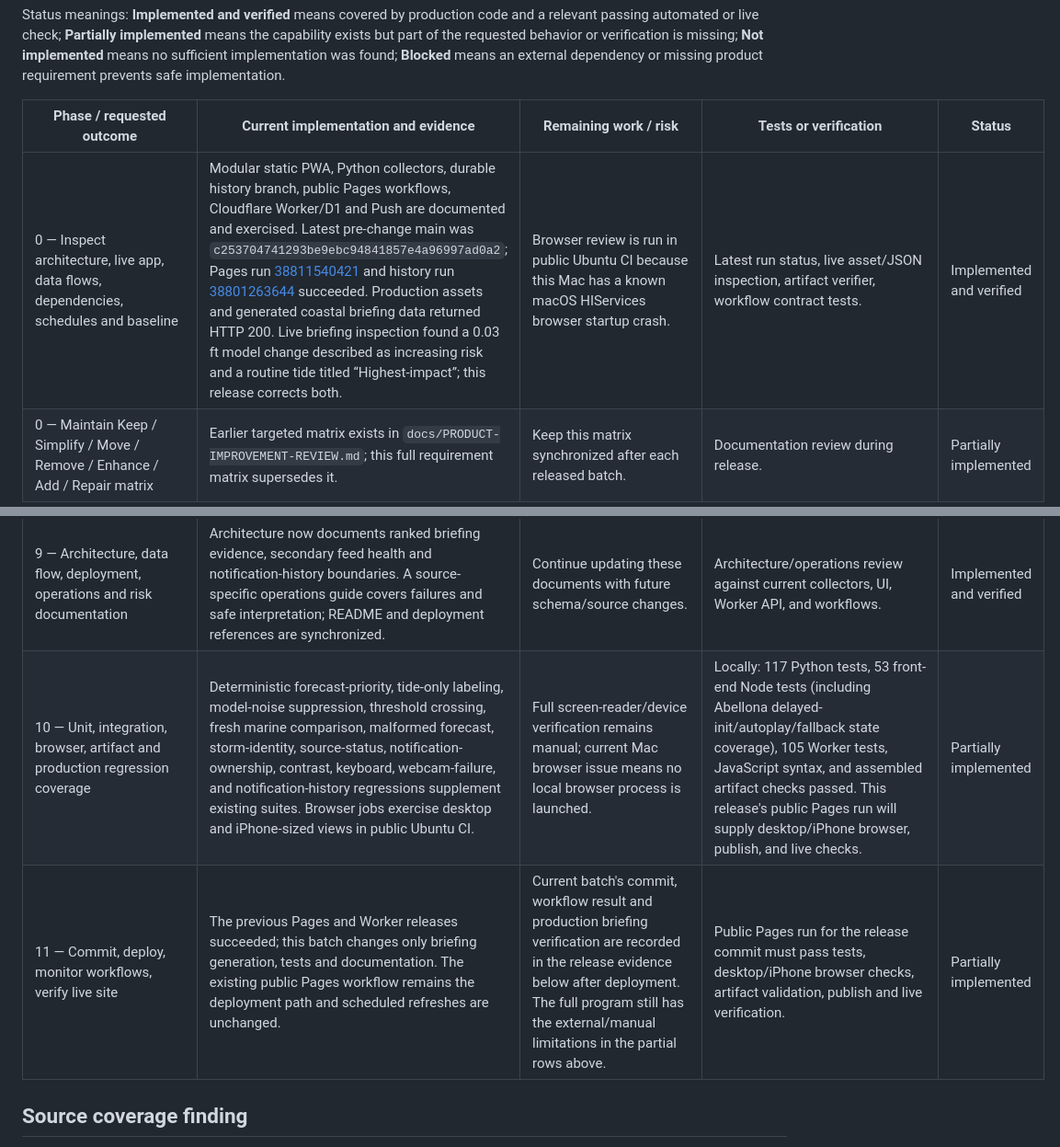
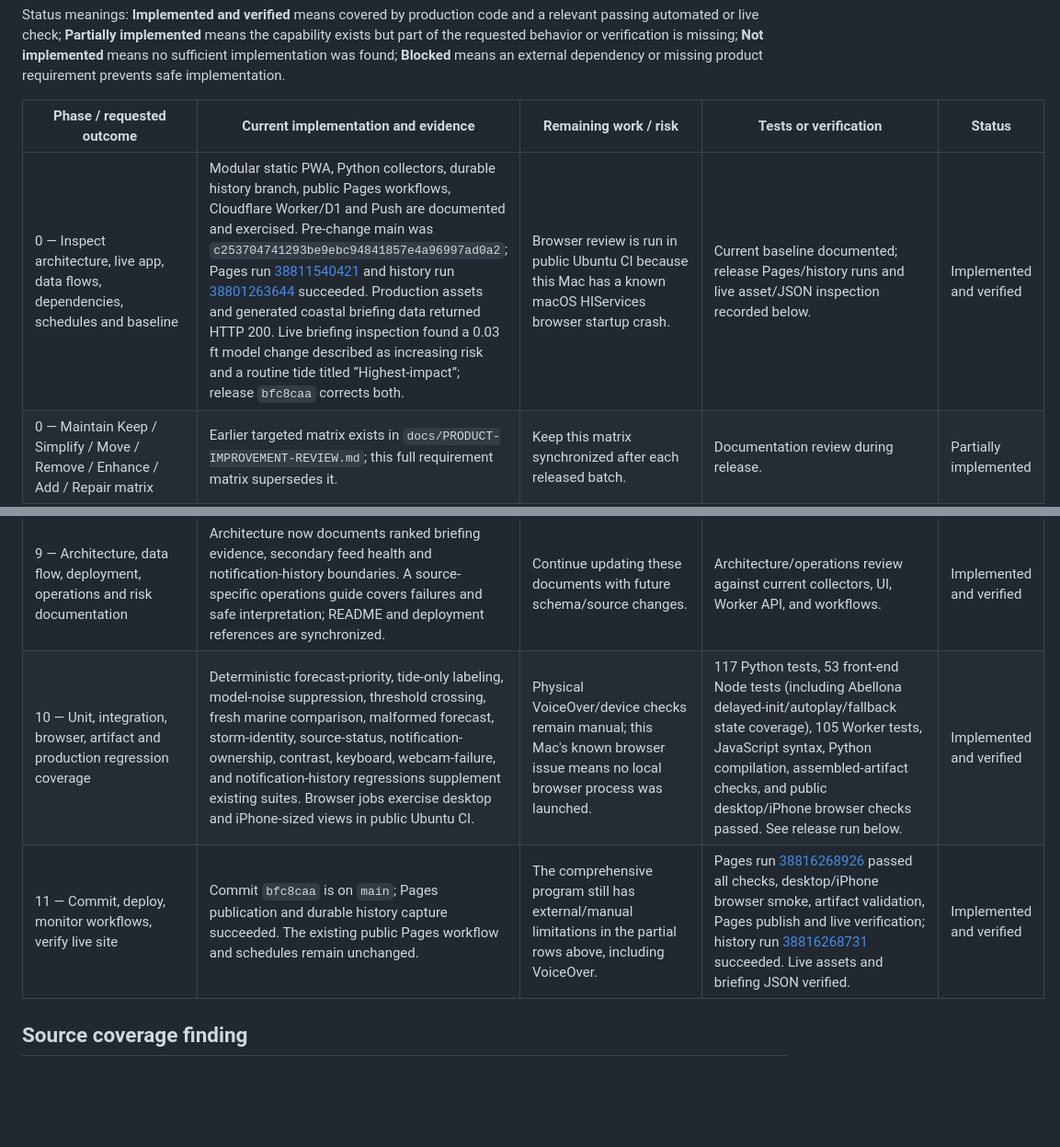
Before and after one commit to nycguy/saco-coast-watch, a Markdown page: docs/PRODUCT-IMPROVEMENT-MATRIX.md, 2 parts joined by grey strips. Shown at 92% size. Drawn GitHub-style; blank space fills up the shorter version.

Commit message:
Record briefing release verification [skip ci]

```diff
--- a/docs/PRODUCT-IMPROVEMENT-MATRIX.md
+++ b/docs/PRODUCT-IMPROVEMENT-MATRIX.md
@@ -6,7 +6,7 @@ Status meanings: **Implemented and verified** means covered by production code a
 
 | Phase / requested outcome | Current implementation and evidence | Remaining work / risk | Tests or verification | Status |
 | --- | --- | --- | --- | --- |
-| 0 — Inspect architecture, live app, data flows, dependencies, schedules and baseline | Modular static PWA, Python collectors, durable history branch, public Pages workflows, Cloudflare Worker/D1 and Push are documented and exercised. Latest pre-change main was `c253704741293be9ebc94841857e4a96997ad0a2`; Pages run [38811540421](https://github.com/nycguy/saco-coast-watch/actions/runs/38811540421) and history run [38801263644](https://github.com/nycguy/saco-coast-watch/actions/runs/38801263644) succeeded. Production assets and generated coastal briefing data returned HTTP 200. Live briefing inspection found a 0.03 ft model change described as increasing risk and a routine tide titled “Highest-impact”; this release corrects both. | Browser review is run in public Ubuntu CI because this Mac has a known macOS HIServices browser startup crash. | Latest run status, live asset/JSON inspection, artifact verifier, workflow contract tests. | Implemented and verified |
+| 0 — Inspect architecture, live app, data flows, dependencies, schedules and baseline | Modular static PWA, Python collectors, durable history branch, public Pages workflows, Cloudflare Worker/D1 and Push are documented and exercised. Pre-change main was `c253704741293be9ebc94841857e4a96997ad0a2`; Pages run [38811540421](https://github.com/nycguy/saco-coast-watch/actions/runs/38811540421) and history run [38801263644](https://github.com/nycguy/saco-coast-watch/actions/runs/38801263644) succeeded. Production assets and generated coastal briefing data returned HTTP 200. Live briefing inspection found a 0.03 ft model change described as increasing risk and a routine tide titled “Highest-impact”; release `bfc8caa` corrects both. | Browser review is run in public Ubuntu CI because this Mac has a known macOS HIServices browser startup crash. | Current baseline documented; release Pages/history runs and live asset/JSON inspection recorded below. | Implemented and verified |
 | 0 — Maintain Keep / Simplify / Move / Remove / Enhance / Add / Repair matrix | Earlier targeted matrix exists in `docs/PRODUCT-IMPROVEMENT-REVIEW.md`; this full requirement matrix supersedes it. | Keep this matrix synchronized after each released batch. | Documentation review during release. | Partially implemented |
 | 1 — One Create Alerts / Manage Alerts entry point; remove duplicate email setup | Header uses one alert dialog and switches label from saved state; email and app preference controls remain available. | Email account management still opens the established Worker management flow; validate user states and avoid introducing duplicate enrollment. | `tests/push_ui_smoke.py`, Worker tests and production config endpoint. | Implemented and verified |
 | 1 — Dismiss setup after successful push enrollment; handle permission states | Push UI tracks unsupported, permission, subscription and activation states; real iPhone test notification and notification navigation were previously confirmed by user. | A fresh real-device interaction test is needed to verify the current release after future service-worker changes. | Push UI browser smoke, controlled-push API tests; owner real-device confirmation. | Partially implemented |
@@ -31,8 +31,8 @@ Status meanings: **Implemented and verified** means covered by production code a
 | 8 — NOAA/NWS/NHC/NDBC failure and graceful degradation | Primary inputs retain per-source freshness/error states. Local-news and public-community scans now record reachable-empty separately from unavailable/malformed; observations retain existing source status. Camera previews and archive responses keep live links and distinguish unavailable from an empty archive. | Abellona playback remains operator-hosted and cross-origin, so browser-side availability cannot be authoritatively inspected. | Deterministic empty/malformed/timeout tests; mocked webcam 503 browser regression; production source and camera manifests. | Implemented and verified |
 | 8 — Performance and data payload size | Briefing payload no longer duplicates historical arrays; production shrank from ~3.86 MB to ~104 KB and artifact guard enforces <1 MB. | Watch history and chart assets as retention grows; review cache policy and fetch concurrency. | Artifact size test and public production smoke. | Implemented and verified |
 | 9 — Architecture, data flow, deployment, operations and risk documentation | Architecture now documents ranked briefing evidence, secondary feed health and notification-history boundaries. A source-specific operations guide covers failures and safe interpretation; README and deployment references are synchronized. | Continue updating these documents with future schema/source changes. | Architecture/operations review against current collectors, UI, Worker API, and workflows. | Implemented and verified |
-| 10 — Unit, integration, browser, artifact and production regression coverage | Deterministic forecast-priority, tide-only labeling, model-noise suppression, threshold crossing, fresh marine comparison, malformed forecast, storm-identity, source-status, notification-ownership, contrast, keyboard, webcam-failure, and notification-history regressions supplement existing suites. Browser jobs exercise desktop and iPhone-sized views in public Ubuntu CI. | Full screen-reader/device verification remains manual; current Mac browser issue means no local browser process is launched. | Locally: 117 Python tests, 53 front-end Node tests (including Abellona delayed-init/autoplay/fallback state coverage), 105 Worker tests, JavaScript syntax, and assembled artifact checks passed. This release's public Pages run will supply desktop/iPhone browser, publish, and live checks. | Partially implemented |
-| 11 — Commit, deploy, monitor workflows, verify live site | The previous Pages and Worker releases succeeded; this batch changes only briefing generation, tests and documentation. The existing public Pages workflow remains the deployment path and scheduled refreshes are unchanged. | Current batch's commit, workflow result and production briefing verification are recorded in the release evidence below after deployment. The full program still has the external/manual limitations in the partial rows above. | Public Pages run for the release commit must pass tests, desktop/iPhone browser checks, artifact validation, publish and live verification. | Partially implemented |
+| 10 — Unit, integration, browser, artifact and production regression coverage | Deterministic forecast-priority, tide-only labeling, model-noise suppression, threshold crossing, fresh marine comparison, malformed forecast, storm-identity, source-status, notification-ownership, contrast, keyboard, webcam-failure, and notification-history regressions supplement existing suites. Browser jobs exercise desktop and iPhone-sized views in public Ubuntu CI. | Physical VoiceOver/device checks remain manual; this Mac's known browser issue means no local browser process was launched. | 117 Python tests, 53 front-end Node tests (including Abellona delayed-init/autoplay/fallback state coverage), 105 Worker tests, JavaScript syntax, Python compilation, assembled-artifact checks, and public desktop/iPhone browser checks passed. See release run below. | Implemented and verified |
+| 11 — Commit, deploy, monitor workflows, verify live site | Commit `bfc8caa` is on `main`; Pages publication and durable history capture succeeded. The existing public Pages workflow and schedules remain unchanged. | The comprehensive program still has external/manual limitations in the partial rows above, including VoiceOver. | Pages run [38816268926](https://github.com/nycguy/saco-coast-watch/actions/runs/38816268926) passed all checks, desktop/iPhone browser smoke, artifact validation, Pages publish and live verification; history run [38816268731](https://github.com/nycguy/saco-coast-watch/actions/runs/38816268731) succeeded. Live assets and briefing JSON verified. | Implemented and verified |
 
 ## Source coverage finding
 
```
Also changed, not shown: other parts of docs/PRODUCT-IMPROVEMENT-MATRIX.md (+1 -0 lines).
